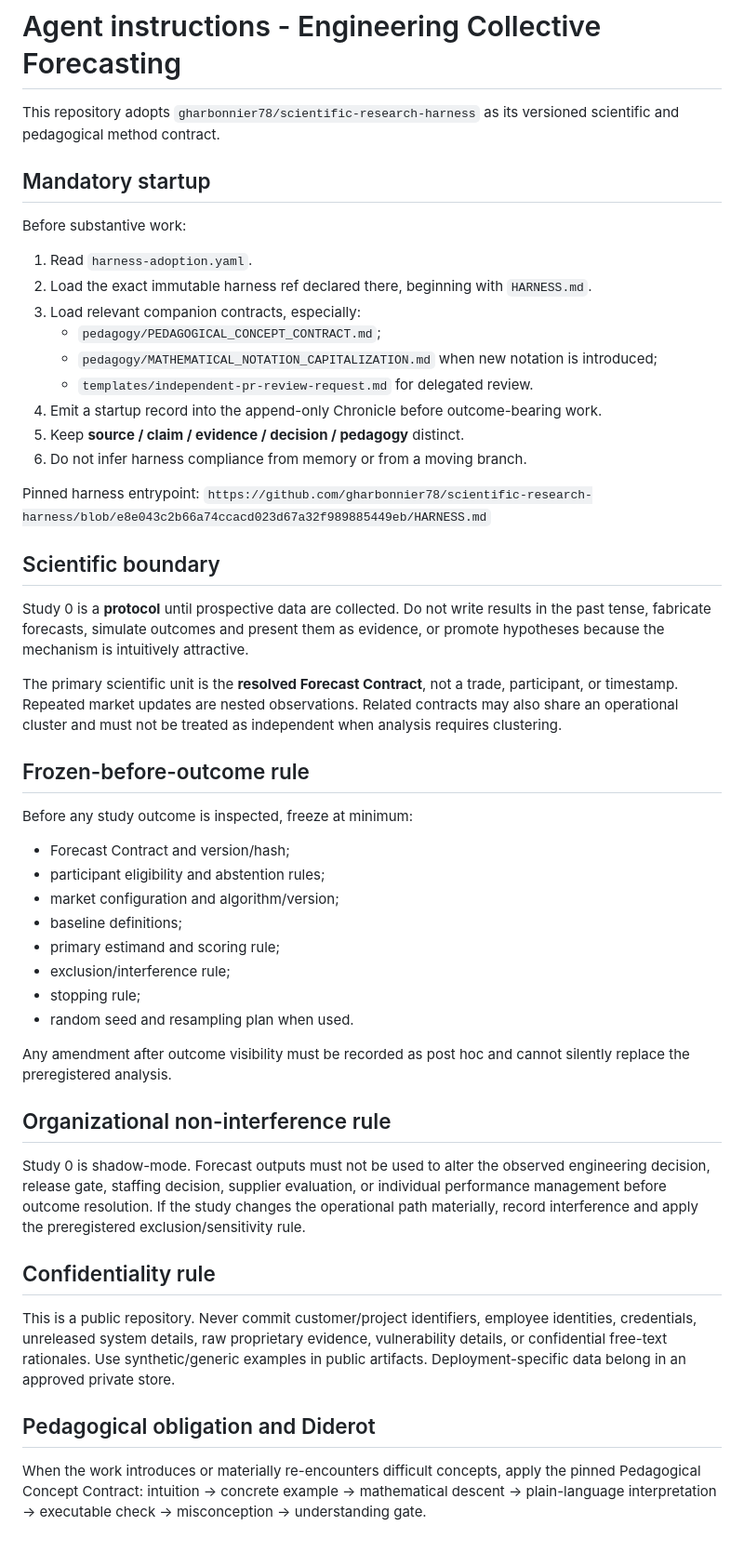
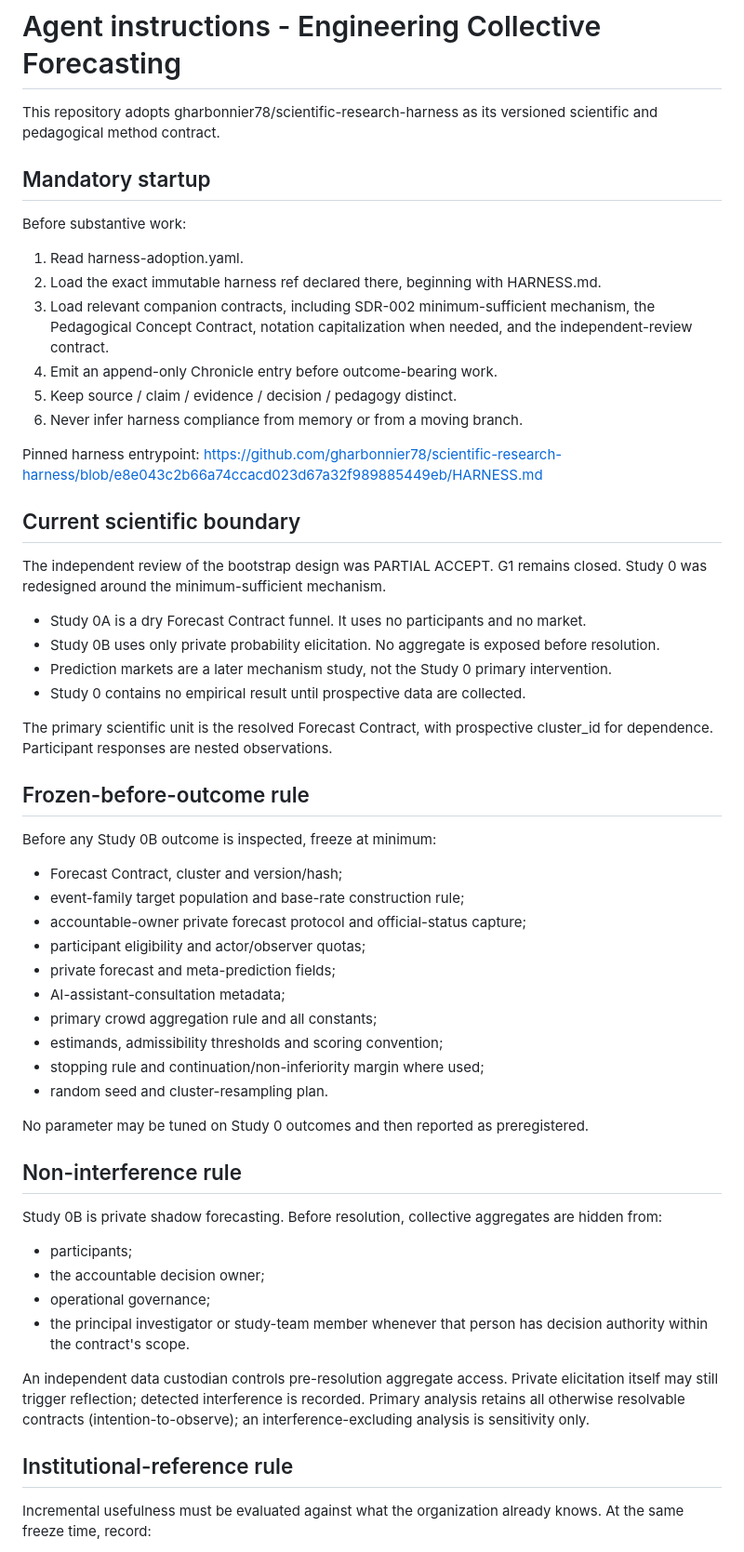
Before and after one commit to gharbonnier78/engineering-collective-forecasting, a Markdown page: AGENTS.md, the part around one of its changes. Shown at 93% size. GitHub-like rendering.

Commit message:
harness: encode minimum-sufficient Study 0 rules

```diff
--- a/AGENTS.md
+++ b/AGENTS.md
@@ -1,54 +1,61 @@
 # Agent instructions - Engineering Collective Forecasting
 
-This repository adopts `gharbonnier78/scientific-research-harness` as its versioned scientific and pedagogical method contract.
+This repository adopts gharbonnier78/scientific-research-harness as its versioned scientific and pedagogical method contract.
 
 ## Mandatory startup
 
 Before substantive work:
 
-1. Read `harness-adoption.yaml`.
-2. Load the exact immutable harness ref declared there, beginning with `HARNESS.md`.
-3. Load relevant companion contracts, especially:
-   - `pedagogy/PEDAGOGICAL_CONCEPT_CONTRACT.md`;
-   - `pedagogy/MATHEMATICAL_NOTATION_CAPITALIZATION.md` when new notation is introduced;
-   - `templates/independent-pr-review-request.md` for delegated review.
-4. Emit a startup record into the append-only Chronicle before outcome-bearing work.
-5. Keep **source / claim / evidence / decision / pedagogy** distinct.
-6. Do not infer harness compliance from memory or from a moving branch.
+1. Read harness-adoption.yaml.
+2. Load the exact immutable harness ref declared there, beginning with HARNESS.md.
+3. Load relevant companion contracts, including SDR-002 minimum-sufficient mechanism, the Pedagogical Concept Contract, notation capitalization when needed, and the independent-review contract.
+4. Emit an append-only Chronicle entry before outcome-bearing work.
+5. Keep source / claim / evidence / decision / pedagogy distinct.
+6. Never infer harness compliance from memory or from a moving branch.
 
 Pinned harness entrypoint:
-`https://github.com/gharbonnier78/scientific-research-harness/blob/e8e043c2b66a74ccacd023d67a32f989885449eb/HARNESS.md`
+https://github.com/gharbonnier78/scientific-research-harness/blob/e8e043c2b66a74ccacd023d67a32f989885449eb/HARNESS.md
 
-## Scientific boundary
+## Current scientific boundary
 
-Study 0 is a **protocol** until prospective data are collected. Do not write results in the past tense, fabricate forecasts, simulate outcomes and present them as evidence, or promote hypotheses because the mechanism is intuitively attractive.
+The independent review of the bootstrap design was PARTIAL ACCEPT. G1 remains closed. Study 0 was redesigned around the minimum-sufficient mechanism.
 
-The primary scientific unit is the **resolved Forecast Contract**, not a trade, participant, or timestamp. Repeated market updates are nested observations. Related contracts may also share an operational cluster and must not be treated as independent when analysis requires clustering.
+- Study 0A is a dry Forecast Contract funnel. It uses no participants and no market.
+- Study 0B uses only private probability elicitation. No aggregate is exposed before resolution.
+- Prediction markets are a later mechanism study, not the Study 0 primary intervention.
+- Study 0 contains no empirical result until prospective data are collected.
+
+The primary scientific unit is the resolved Forecast Contract, with prospective cluster_id for dependence. Participant responses are nested observations.
 
 ## Frozen-before-outcome rule
 
-Before any study outcome is inspected, freeze at minimum:
+Before any Study 0B outcome is inspected, freeze at minimum:
 
-- Forecast Contract and version/hash;
-- participant eligibility and abstention rules;
-- market configuration and algorithm/version;
-- baseline definitions;
-- primary estimand and scoring rule;
-- exclusion/interference rule;
-- stopping rule;
-- random seed and resampling plan when used.
+- Forecast Contract, cluster and version/hash;
+- event-family target population and base-rate construction rule;
+- accountable-owner private forecast protocol and official-status capture;
+- participant eligibility and actor/observer quotas;
+- private forecast and meta-prediction fields;
+- AI-assistant-consultation metadata;
+- primary crowd aggregation rule and all constants;
+- estimands, admissibility thresholds and scoring convention;
+- stopping rule and continuation/non-inferiority margin where used;
+- random seed and cluster-resampling plan.
 
-Any amendment after outcome visibility must be recorded as post hoc and cannot silently replace the preregistered analysis.
+No parameter may be tuned on Study 0 outcomes and then reported as preregistered.
 
-## Organizational non-interference rule
+## Non-interference rule
 
-Study 0 is shadow-mode. Forecast outputs must not be used to alter the observed engineering decision, release gate, staffing decision, supplier evaluation, or individual performance management before outcome resolution. If the study changes the operational path materially, record interference and apply the preregistered exclusion/sensitivity rule.
+Study 0B is private shadow forecasting. Before resolution, collective aggregates are hidden from:
 
-## Confidentiality rule
+- participants;
+- the accountable decision owner;
+- operational governance;
+- the principal investigator or study-team member whenever that person has decision authority within the contract's scope.
 
-This is a public repository. Never commit customer/project identifiers, employee identities, credentials, unreleased system details, raw proprietary evidence, vulnerability details, or confidential free-text rationales. Use synthetic/generic examples in public artifacts. Deployment-specific data belong in an approved private store.
+An independent data custodian controls pre-resolution aggregate access. Private elicitation itself may still trigger reflection; detected interference is recorded. Primary analysis retains all otherwise resolvable contracts (intention-to-observe); an interference-excluding analysis is sensitivity only.
 
-## Pedagogical obligation and Diderot
+## Institutional-reference rule
 
-When the work introduces or materially re-encounters difficult concepts, apply the pinned Pedagogical Concept Contract: intuition -> concrete example -> mathematical descent -> plain-language interpretation -> executable check -> misconception -> understanding gate.
+Incremental usefulness must be evaluated against what the organization already knows. At the same freeze time, record:
 
```
Also changed, not shown: other parts of AGENTS.md (+21 -6 lines).
